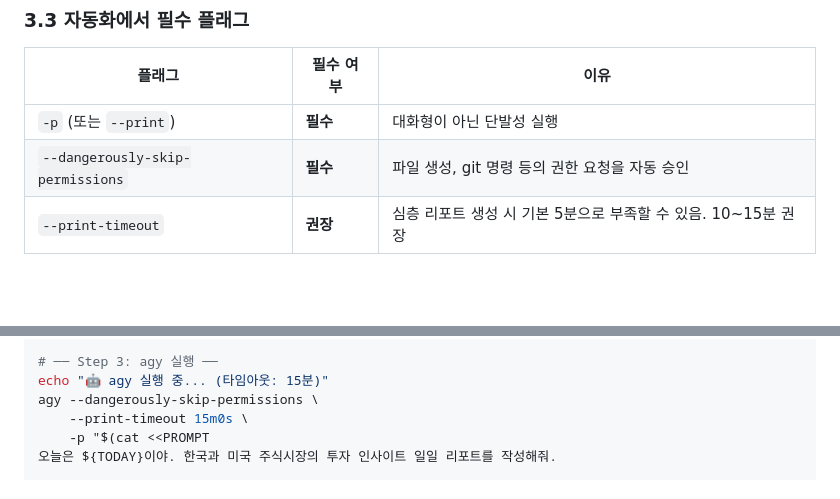
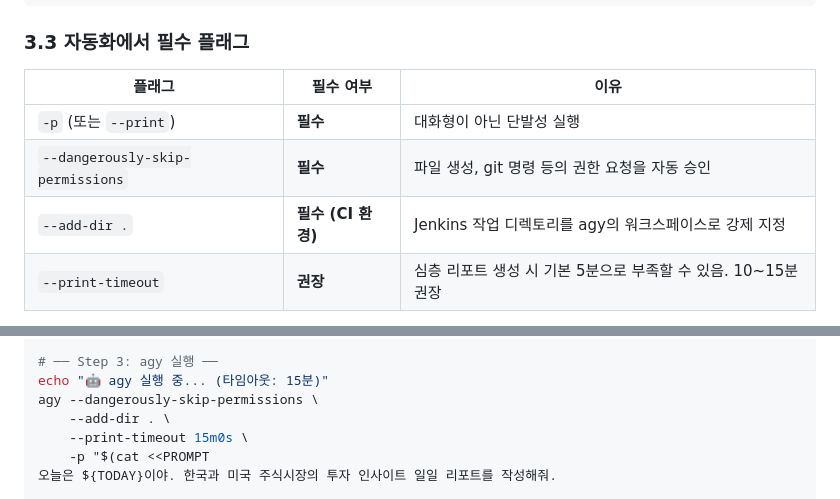
Before and after one commit to royalahn/invest, a Markdown page: ai-docs/jenkins-agy-automation-guide.md, 2 parts joined by grey strips. Rendered like a GitHub page; blank space fills up the shorter version.

Commit message:
docs: Jenkins 스크립트 가이드에 --add-dir 옵션 추가 (경로 오류 해결)

```diff
--- a/ai-docs/jenkins-agy-automation-guide.md
+++ b/ai-docs/jenkins-agy-automation-guide.md
@@ -130,6 +130,7 @@ agy --dangerously-skip-permissions \
 |--------|----------|------|
 | `-p` (또는 `--print`) | **필수** | 대화형이 아닌 단발성 실행 |
 | `--dangerously-skip-permissions` | **필수** | 파일 생성, git 명령 등의 권한 요청을 자동 승인 |
+| `--add-dir .` | **필수 (CI 환경)** | Jenkins 작업 디렉토리를 agy의 워크스페이스로 강제 지정 |
 | `--print-timeout` | **권장** | 심층 리포트 생성 시 기본 5분으로 부족할 수 있음. 10~15분 권장 |
 
 > ⚠️ **주의**: `--dangerously-skip-permissions`는 모든 파일 I/O와 명령 실행을 자동 승인합니다. 프롬프트가 의도한 작업만 수행하도록 신중하게 설계해야 합니다.
@@ -262,6 +263,7 @@ echo "=========================================="
 # ── Step 3: agy 실행 ──
 echo "🤖 agy 실행 중... (타임아웃: 15분)"
 agy --dangerously-skip-permissions \
+    --add-dir . \
     --print-timeout 15m0s \
     -p "$(cat <<PROMPT
 오늘은 ${TODAY}이야. 한국과 미국 주식시장의 투자 인사이트 일일 리포트를 작성해줘.
```
